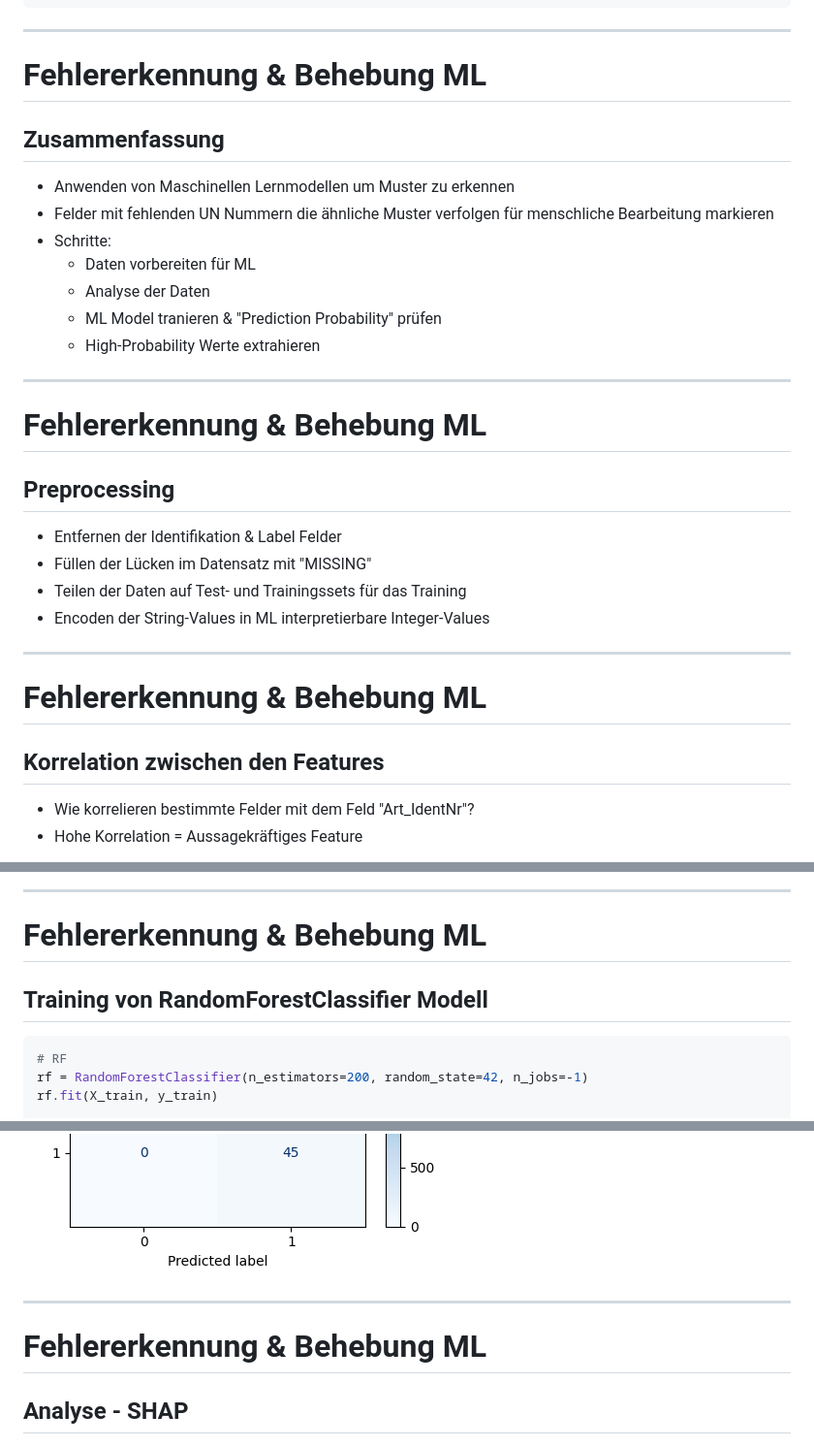
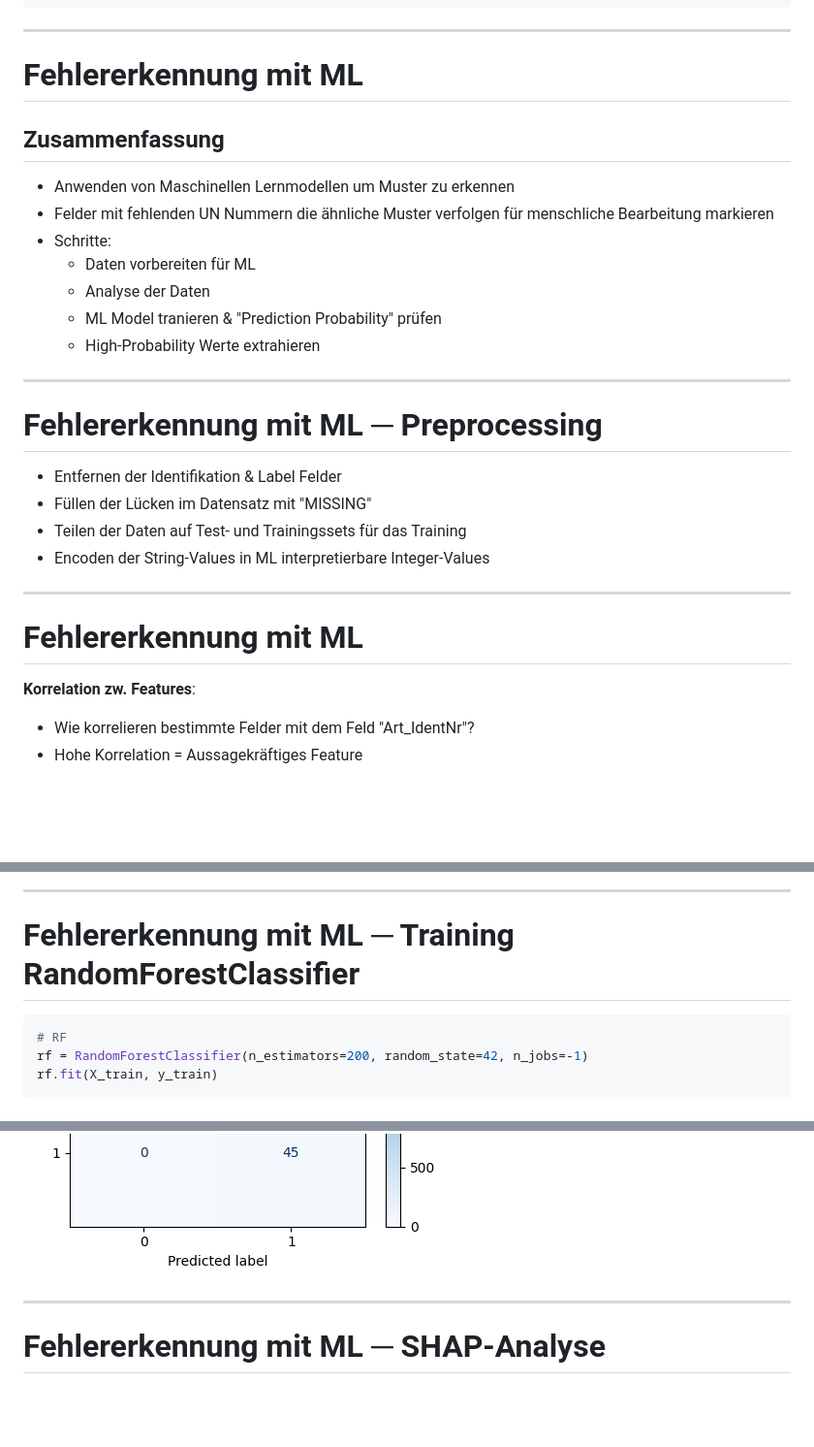
Before and after one commit to ckiri/gg, a Markdown page: docs/slides/slides.md, 3 parts joined by grey strips. Shown: that part at 97% size. Rendered like a GitHub page; blank space fills up the shorter version.

````diff
--- a/docs/slides/slides.md
+++ b/docs/slides/slides.md
@@ -510,7 +510,7 @@ Berkan
 
 ----
 
-# Fehlererkennung & Behebung ML
+# Fehlererkennung mit ML
 
 ## Zusammenfassung
 
@@ -528,9 +528,7 @@ Dominik
 
 ----
 
-# Fehlererkennung & Behebung ML
-
-## Preprocessing
+# Fehlererkennung mit ML ─ Preprocessing
 
 - Entfernen der Identifikation & Label Felder
 - Füllen der Lücken im Datensatz mit "MISSING"
@@ -543,10 +541,9 @@ Dominik
 
 ----
 
-# Fehlererkennung & Behebung ML
+# Fehlererkennung mit ML
 
-## Korrelation zwischen den Features
-
+**Korrelation zw. Features**:
 - Wie korrelieren bestimmte Felder mit dem Feld "Art_IdentNr"?
 - Hohe Korrelation = Aussagekräftiges Feature
 
@@ -558,9 +555,7 @@ Dominik
 
 ----
 
-# Fehlererkennung & Behebung ML
-
-## Training von RandomForestClassifier Modell
+# Fehlererkennung mit ML ─ Training RandomForestClassifier
 
 ```python
 # RF
@@ -597,5 +590,9 @@ Dominik
 
 ![height:400px width=50%](./assets/RF_predicted_probabilities.png) ![right:50% height:400px width=50%](./assets/RF_confusion_matrix.png)
+
+<style scoped>
+p { text-align: center; }
+</style>
 
 <!--
 Dominik
@@ -603,9 +600,7 @@ Dominik
 
 ----
 
-# Fehlererkennung & Behebung ML
-
-## Analyse - SHAP
+# Fehlererkennung mit ML ─ SHAP-Analyse
 
 ![height:260px](./assets/RF_SHAP_force_chart_big.png)
 ![height:260px](./assets/RF_SHAP_force_chart_small.png)
````
Also changed, not shown: other parts of docs/slides/slides.md (+19 -24 lines).
